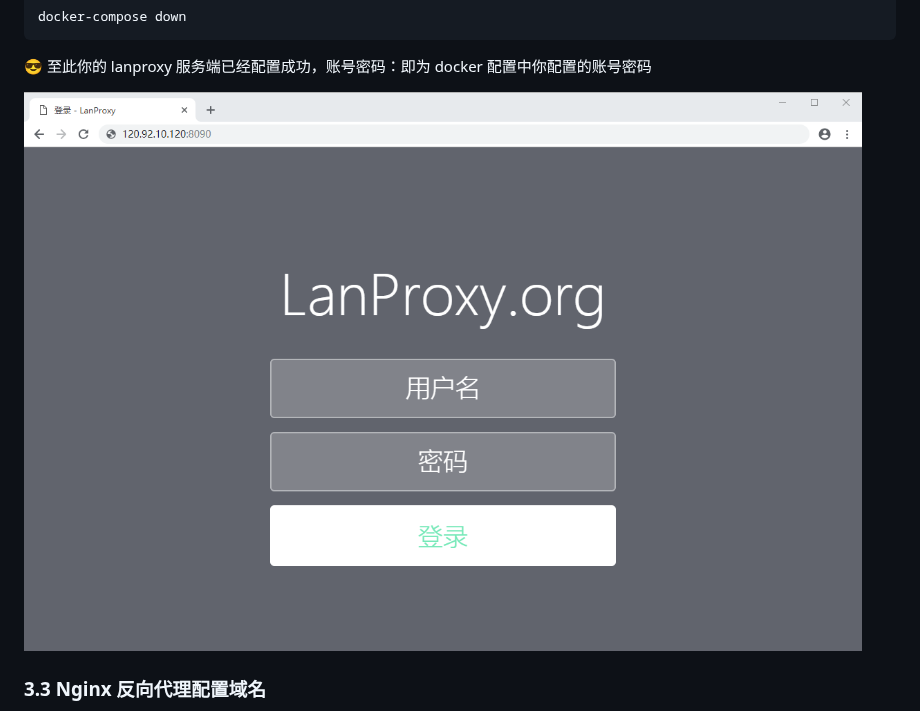
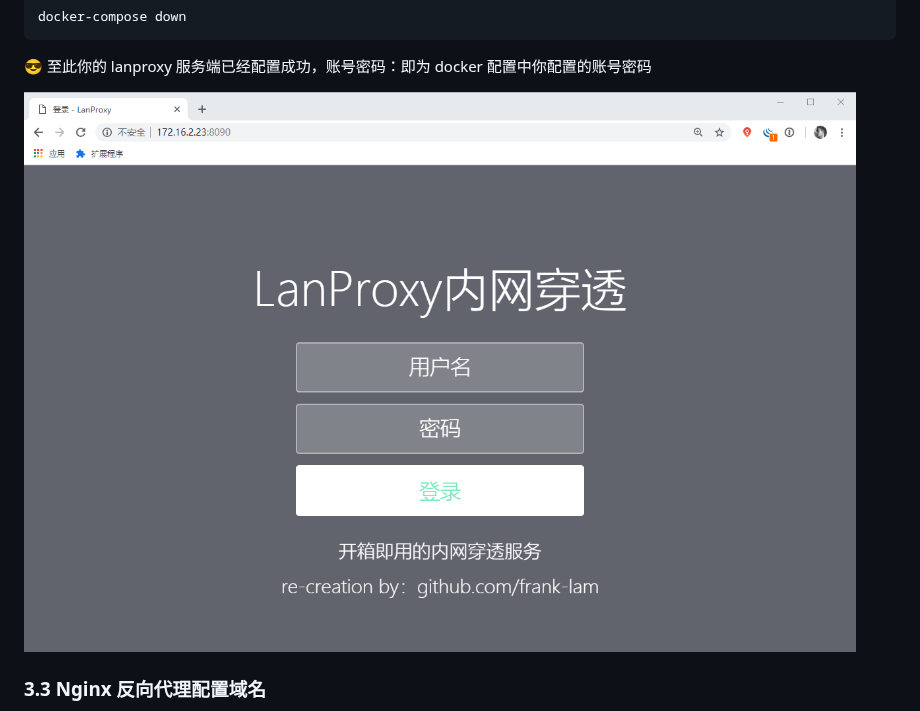
Before and after one commit to frank-lam/lanproxy-nat, a Markdown page: README.md, the part around the change. Rendered like a GitHub page; pictures changed too: assets/1546568098426.png (added).

Commit message:
no message

```diff
--- a/README.md
+++ b/README.md
@@ -310,9 +310,7 @@ docker-compose down
 
 😎 至此你的 lanproxy 服务端已经配置成功，账号密码：即为 docker 配置中你配置的账号密码
 
-![1544794304011](assets/1544794304011.png)
-
-
+![1546568098426](assets/1546568098426.png)
 
 
 
```
